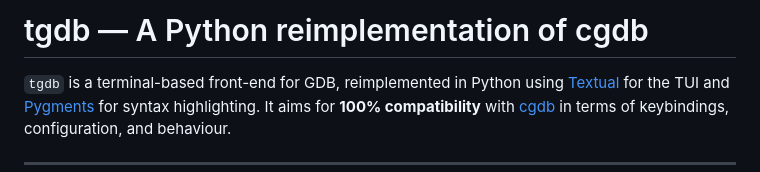
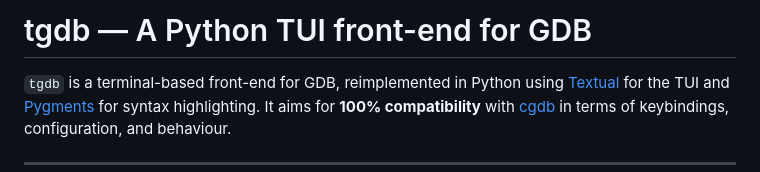
Before and after one commit to etorth/tgdb, a Markdown page: README.md, the part around the change. GitHub-like rendering.

```diff
--- a/README.md
+++ b/README.md
@@ -1,4 +1,4 @@
-# tgdb — A Python reimplementation of cgdb
+# tgdb — A Python TUI front-end for GDB
 
 `tgdb` is a terminal-based front-end for GDB, reimplemented in Python using
 [Textual](https://textual.textualize.io/) for the TUI and
```
